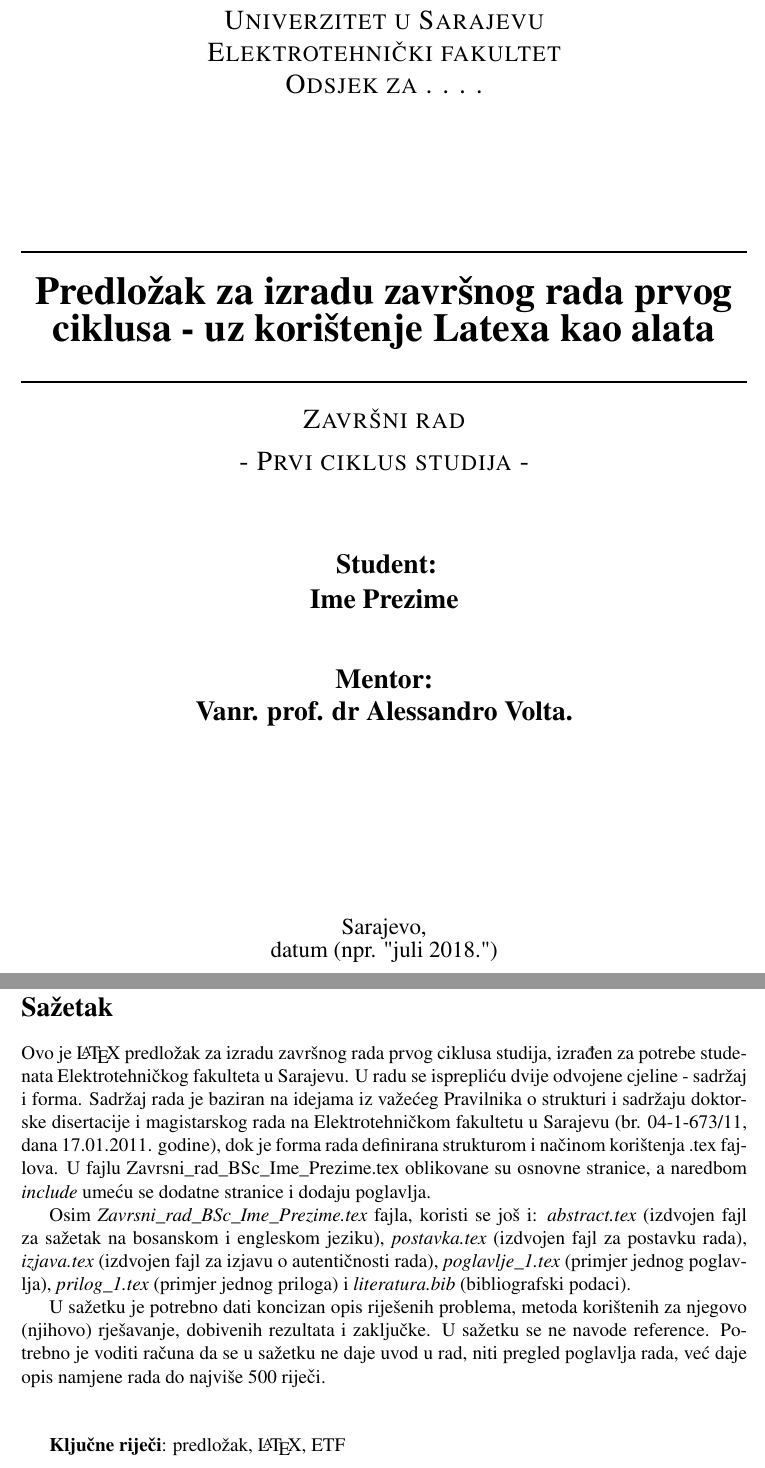
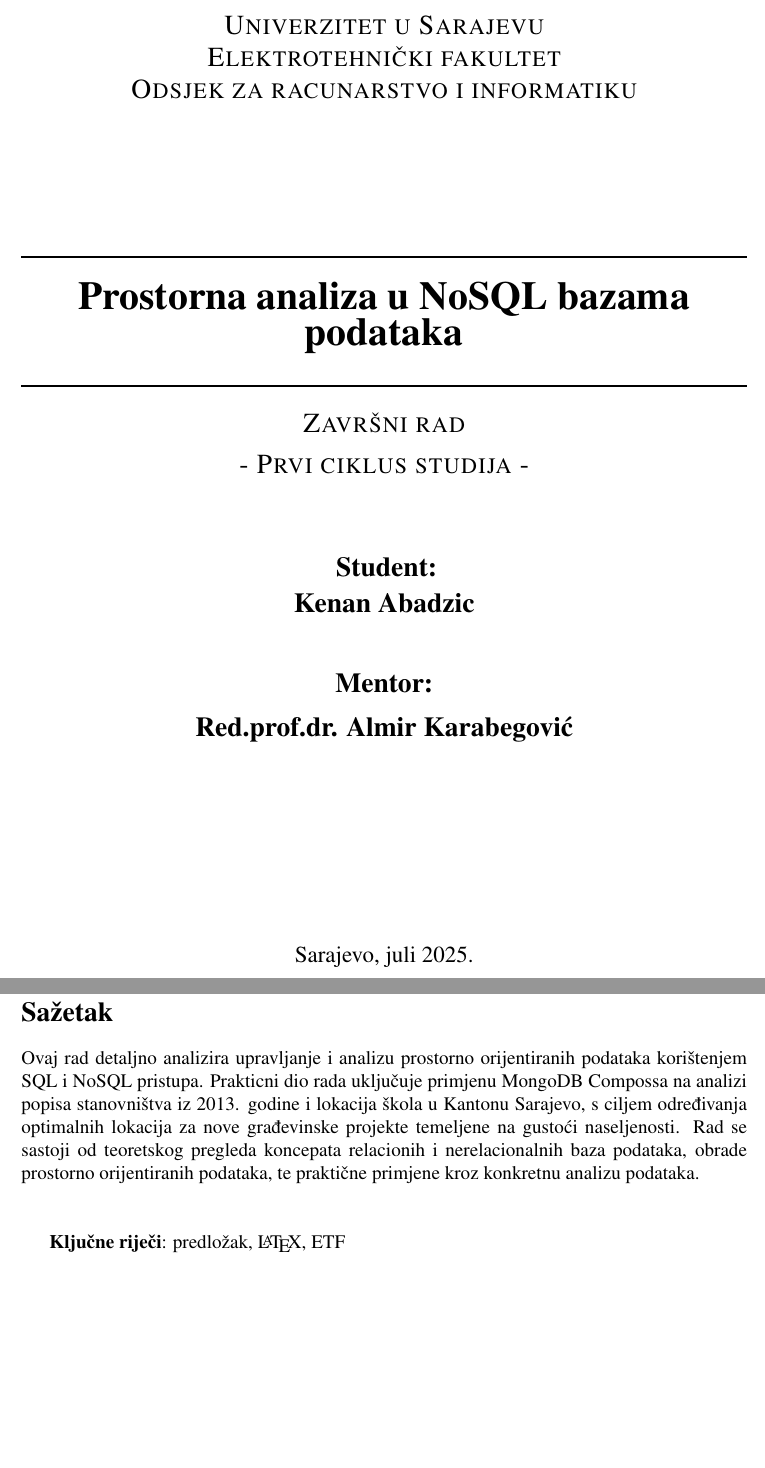
Before and after one commit to Kenaaaan/GIS, a LaTeX book (ZavrsniRad/Zavrsni_rad_BSc_Kenan_Abadzic.tex, which reads ZavrsniRad/abstract.tex): two parts of pages 1 and 2 of 19 before the commit and two parts of pages 1 and 2 of 22 after it, joined at a grey line, cut so that both start at the same text, the shorter picture padded with empty space. Compiled offline with pdfLaTeX.

Commit message:
first steps in latex

```diff
--- a/ZavrsniRad/Zavrsni_rad_BSc_Kenan_Abadzic.tex
+++ b/ZavrsniRad/Zavrsni_rad_BSc_Kenan_Abadzic.tex
@@ -132,8 +128,8 @@
 \includegraphics[width=0.25\textwidth]{etf-logo.png}~\\[0.1cm]
 \textsc{\Large Univerzitet u Sarajevu}\\[0.2cm]
 \textsc{\Large Elektrotehnički fakultet}\\[0.2cm]
-\textsc{\Large Odsjek za . . . . }\\[3cm]\HRule \\[0.5cm]
-{\huge \bfseries Predložak za izradu završnog rada prvog ciklusa - uz korištenje Latexa kao alata} \\[0.4cm]
+\textsc{\Large Odsjek za racunarstvo i informatiku }\\[3cm]\HRule \\[0.5cm]
+{\huge \bfseries Prostorna analiza u NoSQL bazama podataka} \\[0.4cm]
 \HRule \\[0.5cm]
 
 \textsc{\Large Završni rad}\\[0.4cm]
@@ -142,13 +138,13 @@
 % Author and supervisor
 \textbf{
 \Large Student:\\
-\Large Ime Prezime\\[1cm]
+\Large Kenan Abadzic\\[1cm]
 \Large Mentor: \\[0.2cm]
-\Large Vanr. prof. dr Alessandro Volta.}
+\Large Red.prof.dr. Almir Karabegović\\[0.2cm]}
 \vfill
 
 % Bottom of the page
-{\large Sarajevo, \\datum (npr. "juli 2018.")}
+{\large Sarajevo, juli 2025.}
 
 \end{center}
 \end{titlepage}
--- a/ZavrsniRad/abstract.tex
+++ b/ZavrsniRad/abstract.tex
@@ -2,13 +2,7 @@
 
 \section*{Sažetak}
 
-
-Ovo je \LaTeX\ predložak za izradu završnog rada prvog ciklusa studija, izrađen za potrebe studenata Elektrotehničkog fakulteta u Sarajevu. U radu se isprepliću dvije odvojene cjeline - sadržaj i forma. Sadržaj rada je baziran na idejama iz važećeg Pravilnika o strukturi i sadržaju doktorske disertacije i magistarskog rada na Elektrotehničkom fakultetu u Sarajevu (br. 04-1-673/11, dana 17.01.2011. godine), dok je forma rada definirana strukturom i načinom korištenja .tex fajlova.
-U fajlu Zavrsni\_rad\_BSc\_Ime\_Prezime.tex oblikovane su osnovne stranice, a naredbom \textit{include} umeću se dodatne stranice i dodaju poglavlja.
-
-Osim \textit{Zavrsni\_rad\_BSc\_Ime\_Prezime.tex} fajla, koristi se još i: \textit{abstract.tex} (izdvojen fajl za sažetak na bosanskom i engleskom jeziku), \textit{postavka.tex} (izdvojen fajl za postavku rada), \textit{izjava.tex} (izdvojen fajl za izjavu o autentičnosti rada), \textit{poglavlje\_1.tex} (primjer jednog poglavlja),\textit{ prilog\_1.tex} (primjer jednog priloga) i \textit{literatura.bib} (bibliografski podaci).
-
-U sažetku je potrebno dati koncizan opis riješenih problema, metoda korištenih za njegovo (njihovo) rješavanje, dobivenih rezultata i zaključke. U sažetku se ne navode reference. Potrebno je voditi računa da se u sažetku ne daje uvod u rad, niti pregled poglavlja rada, već daje opis namjene rada do najviše 500 riječi.
+Ovaj rad detaljno analizira upravljanje i analizu prostorno orijentiranih podataka korištenjem SQL i NoSQL pristupa. Prakticni dio rada uključuje primjenu MongoDB Compossa na analizi popisa stanovništva iz 2013. godine i lokacija škola u Kantonu Sarajevo, s ciljem određivanja optimalnih lokacija za nove građevinske projekte temeljene na gustoći naseljenosti. Rad se sastoji od teoretskog pregleda koncepata relacionih i nerelacionalnih baza podataka, obrade prostorno orijentiranih podataka, te praktične primjene kroz konkretnu analizu podataka.
 
 \vspace{1cm}
 \textbf{Ključne riječi}:  predložak, \LaTeX, ETF
```
Also changed, not shown: ZavrsniRad/Pregled_stanja_u_obradi_prostornih.tex (added, +3 -0 lines), ZavrsniRad/Primjer_implementacije_s_MongoDB_bazom_podataka.tex (added, +4 -0 lines), ZavrsniRad/Rezultati_i_diskusija.tex (added, +2 -0 lines), ZavrsniRad/Teorijski_okviri.tex (renamed from ZavrsniRad/poglavlje_2.tex, +1 -1 lines), ZavrsniRad/Uvod.tex (renamed from ZavrsniRad/poglavlje_1.tex), ZavrsniRad/Zakljucak.tex (renamed from ZavrsniRad/poglavlje_3.tex), ZavrsniRad/Zavrsni_rad_BSc_Kenan_Abadzic.pdf (added), ZavrsniRad/Zavrsni_rad_BSc_Kenan_Abadzic.tex (24 more changed lines), 23 other files.
